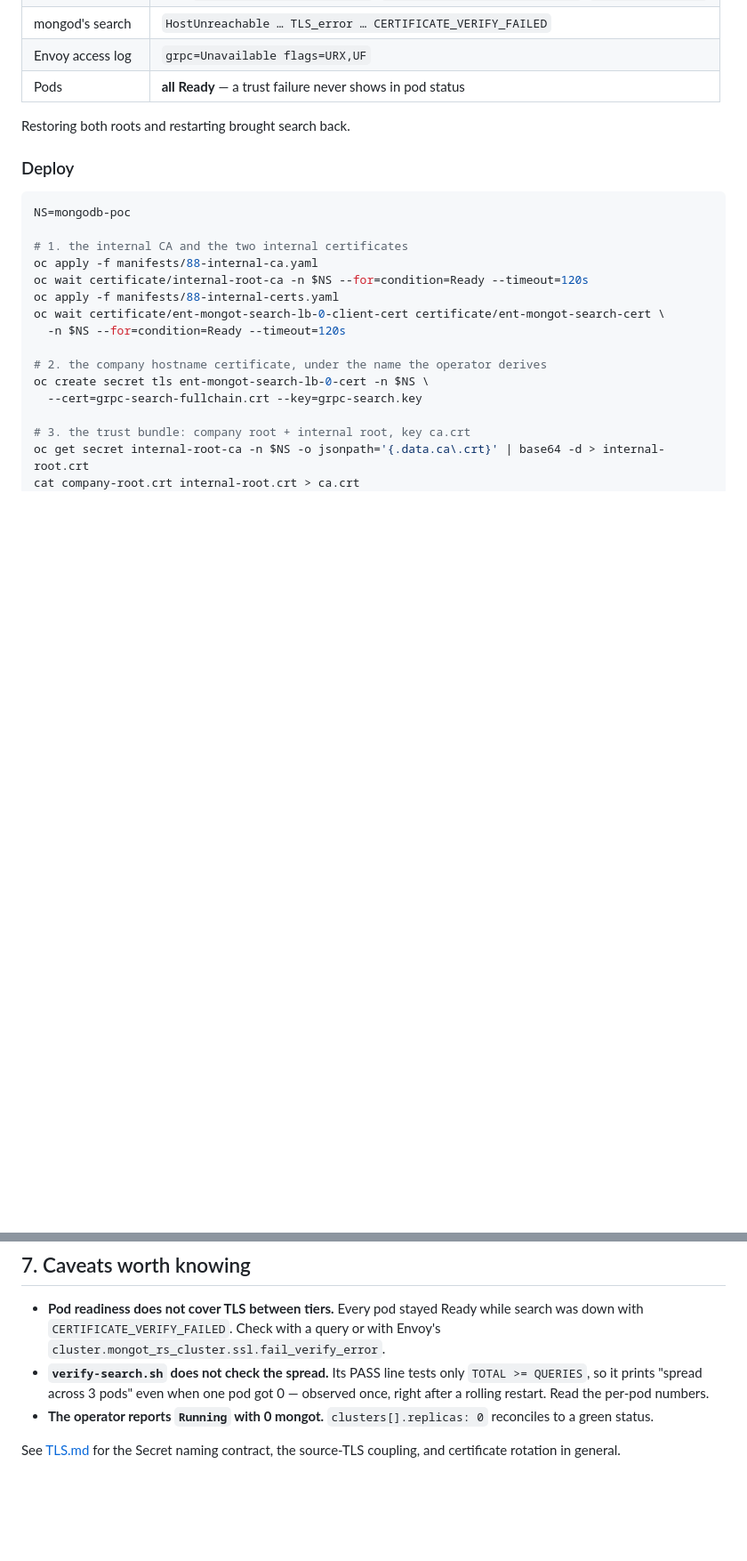
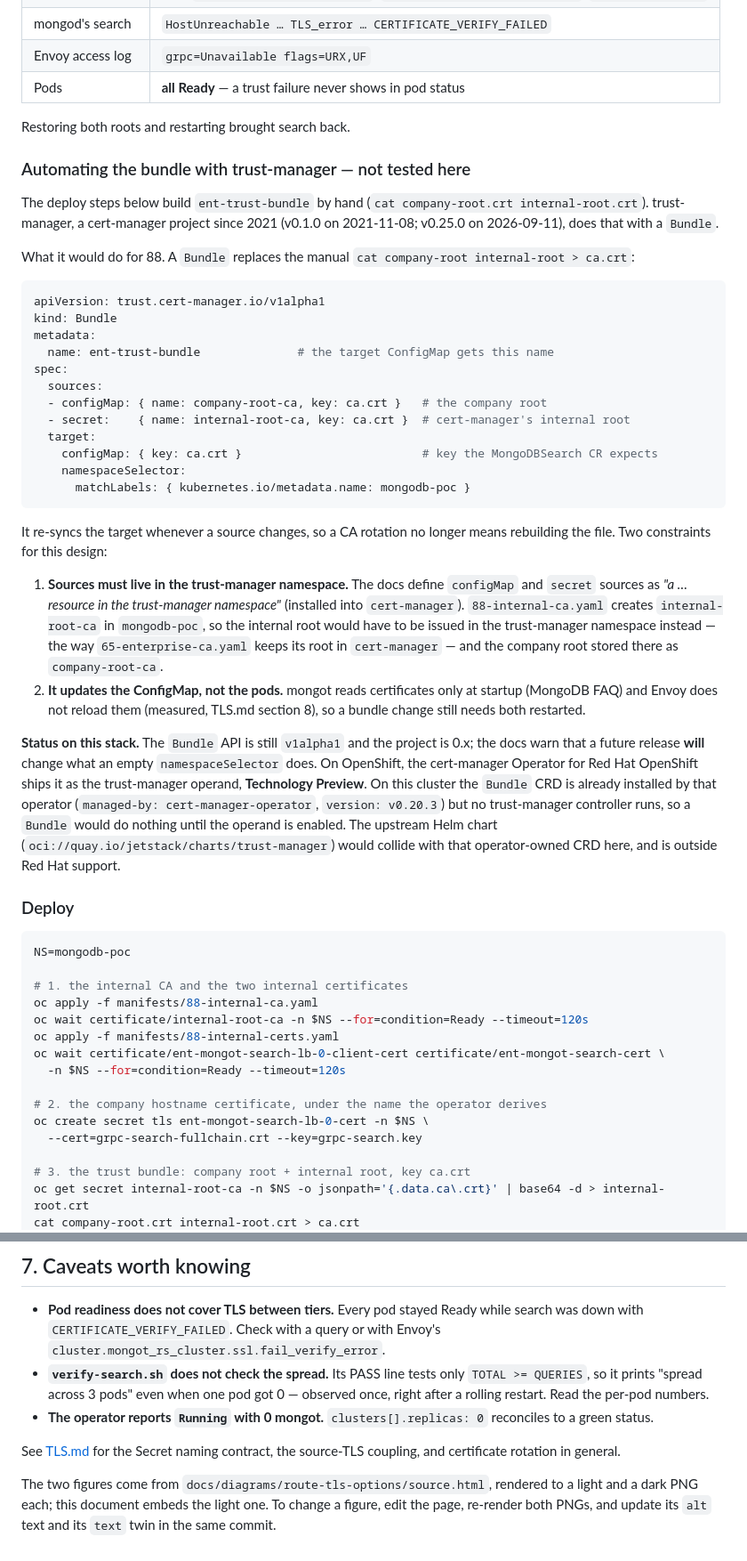
Before and after one commit to ephico2real2/mongodb-poc, a Markdown page: ENTERPRISE-TLS.md, 2 parts joined by grey strips. Shown: that part at 89% size. Drawn GitHub-style; blank space fills up the shorter version.

````diff
--- a/ENTERPRISE-TLS.md
+++ b/ENTERPRISE-TLS.md
@@ -283,6 +310,51 @@ Measured with **only the company root** in the bundle, after restarting Envoy an
 
 Restoring both roots and restarting brought search back.
 
+### Automating the bundle with trust-manager — not tested here
+
+The deploy steps below build `ent-trust-bundle` by hand (`cat company-root.crt
+internal-root.crt`). trust-manager, a cert-manager project since 2021 (v0.1.0 on
+2021-11-08; v0.25.0 on 2026-09-11), does that with a `Bundle`.
+
+What it would do for 88. A `Bundle` replaces the manual `cat company-root internal-root > ca.crt`:
+
+```yaml
+apiVersion: trust.cert-manager.io/v1alpha1
+kind: Bundle
+metadata:
+  name: ent-trust-bundle              # the target ConfigMap gets this name
+spec:
+  sources:
+  - configMap: { name: company-root-ca, key: ca.crt }   # the company root
+  - secret:    { name: internal-root-ca, key: ca.crt }  # cert-manager's internal root
+  target:
+    configMap: { key: ca.crt }                          # key the MongoDBSearch CR expects
+    namespaceSelector:
+      matchLabels: { kubernetes.io/metadata.name: mongodb-poc }
+```
+
+It re-syncs the target whenever a source changes, so a CA rotation no longer means
+rebuilding the file. Two constraints for this design:
+
+1. **Sources must live in the trust-manager namespace.** The docs define `configMap` and
+   `secret` sources as *"a … resource in the trust-manager namespace"* (installed into
+   `cert-manager`). `88-internal-ca.yaml` creates `internal-root-ca` in `mongodb-poc`, so
+   the internal root would have to be issued in the trust-manager namespace instead — the
+   way `65-enterprise-ca.yaml` keeps its root in `cert-manager` — and the company root
+   stored there as `company-root-ca`.
+2. **It updates the ConfigMap, not the pods.** mongot reads certificates only at startup
+   (MongoDB FAQ) and Envoy does not reload them (measured, TLS.md section 8), so a bundle
+   change still needs both restarted.
+
+**Status on this stack.** The `Bundle` API is still `v1alpha1` and the project is 0.x;
+the docs warn that a future release **will** change what an empty `namespaceSelector`
+does. On OpenShift, the cert-manager Operator for Red Hat OpenShift ships it as the
+trust-manager operand, **Technology Preview**. On this cluster the `Bundle` CRD is already
+installed by that operator (`managed-by: cert-manager-operator`, `version: v0.20.3`) but no
+trust-manager controller runs, so a `Bundle` would do nothing until the operand is enabled.
+The upstream Helm chart (`oci://quay.io/jetstack/charts/trust-manager`) would collide with
+that operator-owned CRD here, and is outside Red Hat support.
+
 ### Deploy
 
 ```bash
@@ -378,3 +450,7 @@ HTTP/2 on the router does not affect a passthrough Route, so it can stay on for
 
 See [TLS.md](TLS.md) for the Secret naming contract, the source-TLS coupling, and
 certificate rotation in general.
+
+The two figures come from `docs/diagrams/route-tls-options/source.html`, rendered to a
+light and a dark PNG each; this document embeds the light one. To change a figure, edit the
+page, re-render both PNGs, and update its `alt` text and its `text` twin in the same commit.
````
Also changed, not shown: other parts of ENTERPRISE-TLS.md (+33 -6 lines), docs/diagrams/route-tls-options/option-77-edge.dark.png (added), docs/diagrams/route-tls-options/option-77-edge.light.png (added), docs/diagrams/route-tls-options/option-88-passthrough.dark.png (added), docs/diagrams/route-tls-options/option-88-passthrough.light.png (added), 1 other file.
